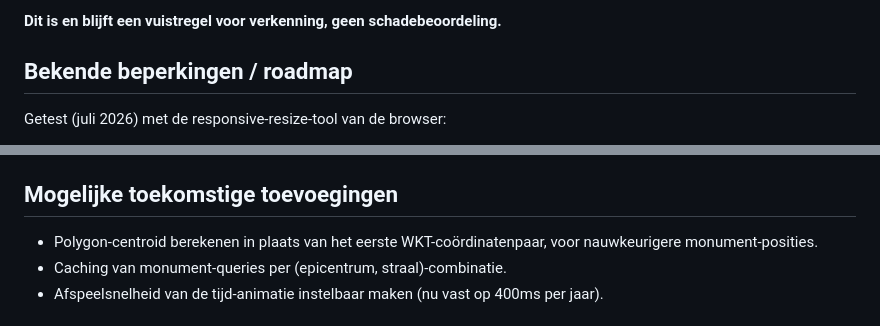
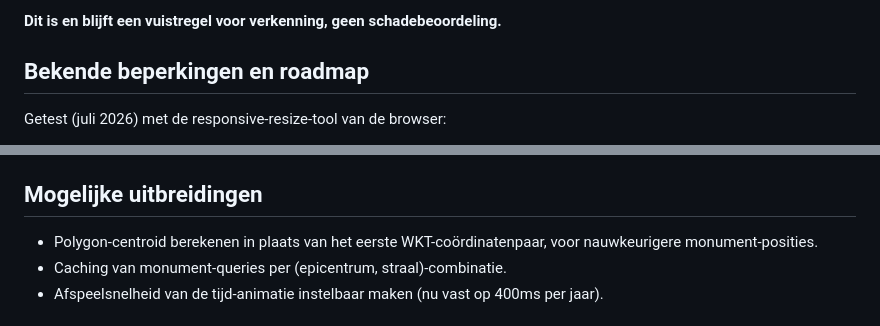
Before and after one commit to jolietjakeblues/aardbevingen-en-rijksmonumenten, a Markdown page: README.md, 2 parts joined by grey strips. GitHub-like rendering.

```diff
--- a/README.md
+++ b/README.md
@@ -133,7 +130,7 @@ betrouwbaar") zodra de diepte van de geselecteerde beving groter is dan 5 km.
 
 **Dit is en blijft een vuistregel voor verkenning, geen schadebeoordeling.**
 
-## Bekende beperkingen / roadmap
+## Bekende beperkingen en roadmap
 
 Getest (juli 2026) met de responsive-resize-tool van de browser:
 
@@ -155,7 +152,7 @@ Getest (juli 2026) met de responsive-resize-tool van de browser:
 - Naam is bij slechts ~13% van de rijksmonumenten bekend, huidige functie bij ~8% - dit is een
   eigenschap van de brondata, geen bug (zie ook de code-comments in `aardbevingen_kaart.html`).
 
-## Mogelijke toekomstige toevoegingen
+## Mogelijke uitbreidingen
 
 - Polygon-centroid berekenen in plaats van het eerste WKT-coördinatenpaar, voor nauwkeurigere
   monument-posities.
```
Also changed, not shown: other parts of README.md (+19 -20 lines), CHANGELOG.md (+28 -3 lines).
